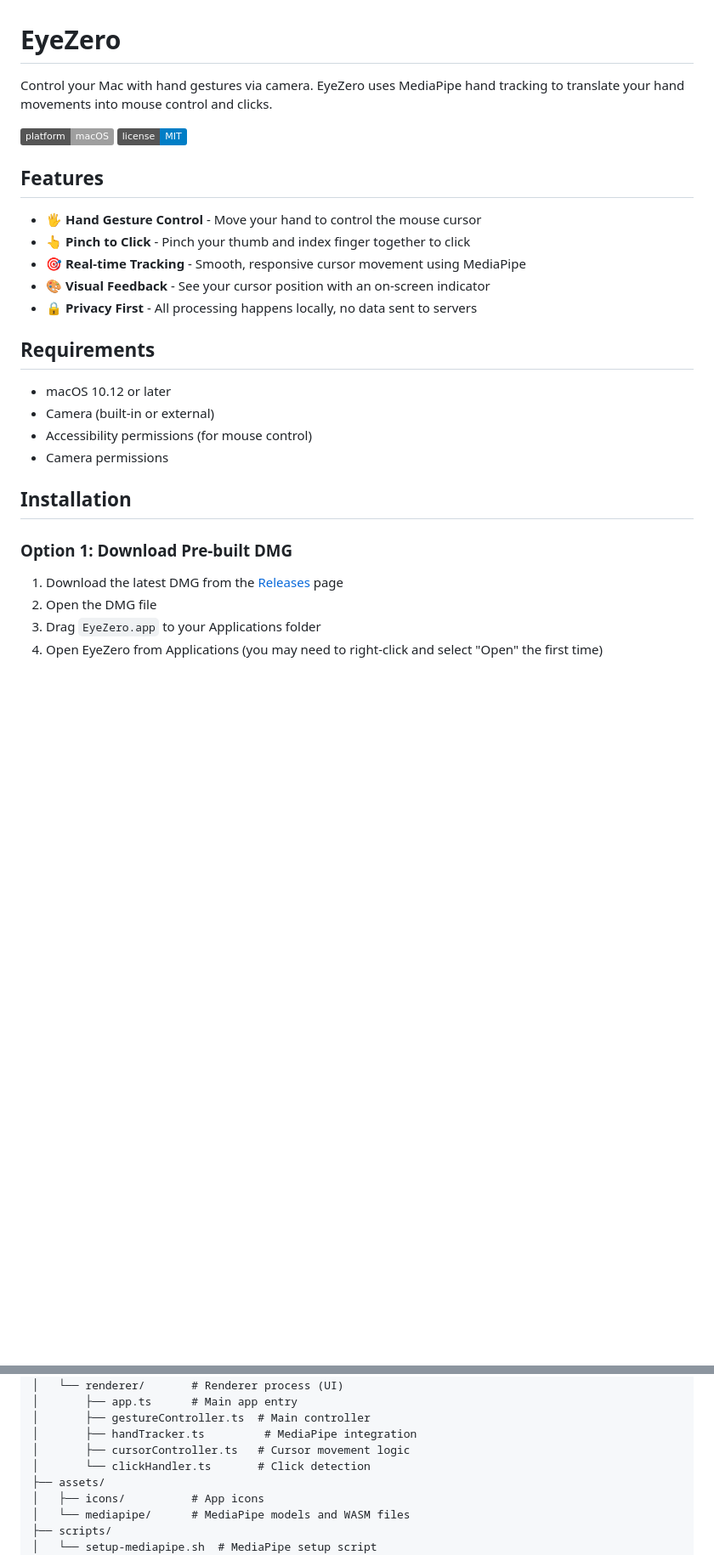
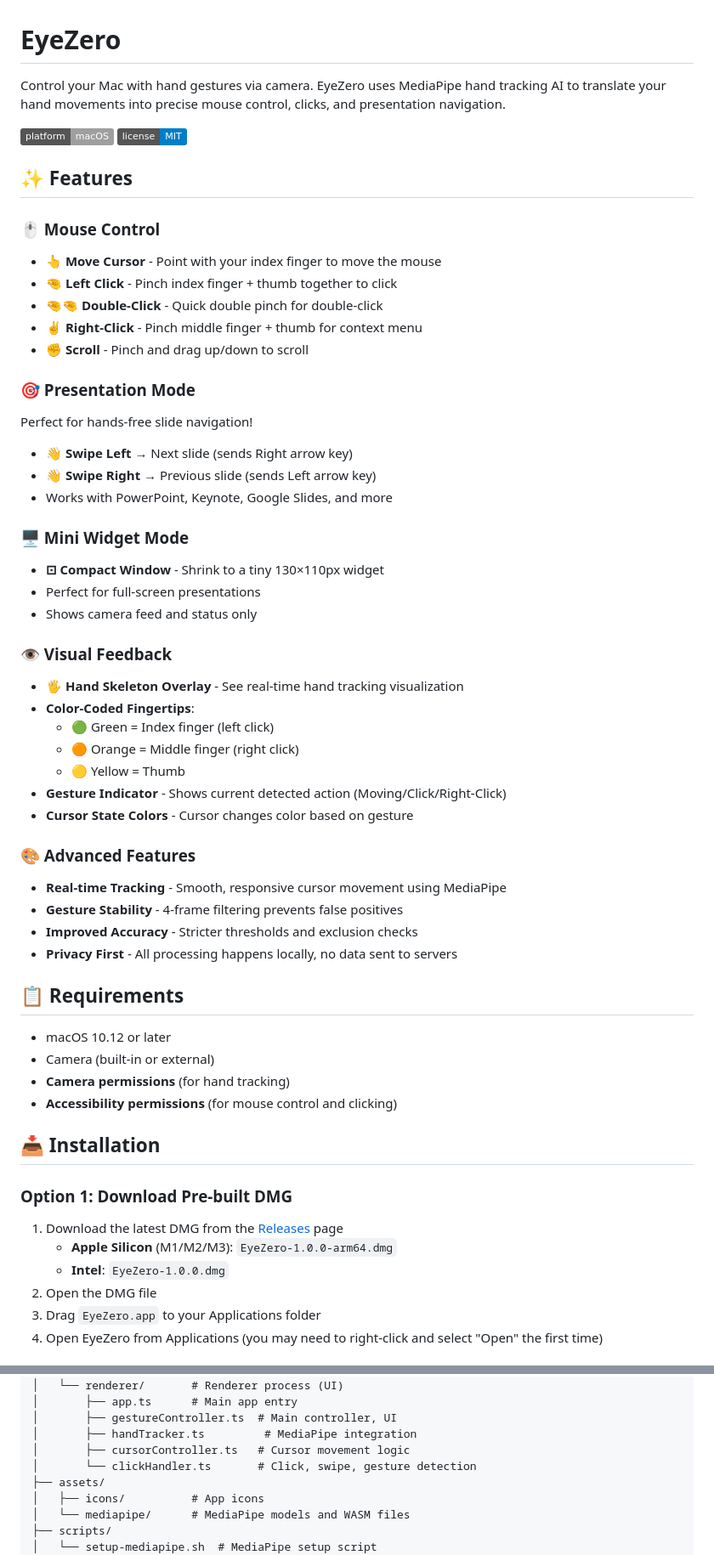
Before and after one commit to maghonemi/eyezero, a Markdown page: README.md, 2 parts joined by grey strips. Shown at 85% size. GitHub-like rendering; badges without logos; blank space fills up the shorter version.

```diff
--- a/README.md
+++ b/README.md
@@ -1,30 +1,59 @@
 # EyeZero
 
-Control your Mac with hand gestures via camera. EyeZero uses MediaPipe hand tracking to translate your hand movements into mouse control and clicks.
+Control your Mac with hand gestures via camera. EyeZero uses MediaPipe hand tracking AI to translate your hand movements into precise mouse control, clicks, and presentation navigation.
 
 ![EyeZero](https://img.shields.io/badge/platform-macOS-lightgrey)
 ![License](https://img.shields.io/badge/license-MIT-blue)
 
-## Features
+## ✨ Features
 
-- 🖐️ **Hand Gesture Control** - Move your hand to control the mouse cursor
-- 👆 **Pinch to Click** - Pinch your thumb and index finger together to click
-- 🎯 **Real-time Tracking** - Smooth, responsive cursor movement using MediaPipe
-- 🎨 **Visual Feedback** - See your cursor position with an on-screen indicator
-- 🔒 **Privacy First** - All processing happens locally, no data sent to servers
+### 🖱️ Mouse Control
+- **👆 Move Cursor** - Point with your index finger to move the mouse
+- **🤏 Left Click** - Pinch index finger + thumb together to click
+- **🤏🤏 Double-Click** - Quick double pinch for double-click
+- **✌️ Right-Click** - Pinch middle finger + thumb for context menu
+- **✊ Scroll** - Pinch and drag up/down to scroll
 
-## Requirements
+### 🎯 Presentation Mode
+Perfect for hands-free slide navigation!
+- **👋 Swipe Left** → Next slide (sends Right arrow key)
+- **👋 Swipe Right** → Previous slide (sends Left arrow key)
+- Works with PowerPoint, Keynote, Google Slides, and more
+
+### 🖥️ Mini Widget Mode
+- **⊡ Compact Window** - Shrink to a tiny 130×110px widget
+- Perfect for full-screen presentations
+- Shows camera feed and status only
+
+### 👁️ Visual Feedback
+- **🖐️ Hand Skeleton Overlay** - See real-time hand tracking visualization
+- **Color-Coded Fingertips**:
+  - 🟢 Green = Index finger (left click)
+  - 🟠 Orange = Middle finger (right click)
+  - 🟡 Yellow = Thumb
+- **Gesture Indicator** - Shows current detected action (Moving/Click/Right-Click)
+- **Cursor State Colors** - Cursor changes color based on gesture
+
+### 🎨 Advanced Features
+- **Real-time Tracking** - Smooth, responsive cursor movement using MediaPipe
+- **Gesture Stability** - 4-frame filtering prevents false positives
+- **Improved Accuracy** - Stricter thresholds and exclusion checks
+- **Privacy First** - All processing happens locally, no data sent to servers
+
+## 📋 Requirements
 
 - macOS 10.12 or later
 - Camera (built-in or external)
-- Accessibility permissions (for mouse control)
-- Camera permissions
+- **Camera permissions** (for hand tracking)
+- **Accessibility permissions** (for mouse control and clicking)
 
-## Installation
+## 📥 Installation
 
 ### Option 1: Download Pre-built DMG
 
 1. Download the latest DMG from the [Releases](https://github.com/maghonemi/eyezero/releases) page
+   - **Apple Silicon** (M1/M2/M3): `EyeZero-1.0.0-arm64.dmg`
+   - **Intel**: `EyeZero-1.0.0.dmg`
 2. Open the DMG file
 3. Drag `EyeZero.app` to your Applications folder
 4. Open EyeZero from Applications (you may need to right-click and select "Open" the first time)
@@ -99,10 +155,10 @@ eyezero/
 │   │   └── preload.ts  # Secure IPC bridge
 │   └── renderer/       # Renderer process (UI)
 │       ├── app.ts      # Main app entry
-│       ├── gestureController.ts  # Main controller
+│       ├── gestureController.ts  # Main controller, UI
 │       ├── handTracker.ts         # MediaPipe integration
 │       ├── cursorController.ts   # Cursor movement logic
-│       └── clickHandler.ts       # Click detection
+│       └── clickHandler.ts       # Click, swipe, gesture detection
 ├── assets/
 │   ├── icons/          # App icons
 │   └── mediapipe/      # MediaPipe models and WASM files
```
Also changed, not shown: other parts of README.md (+65 -22 lines).
